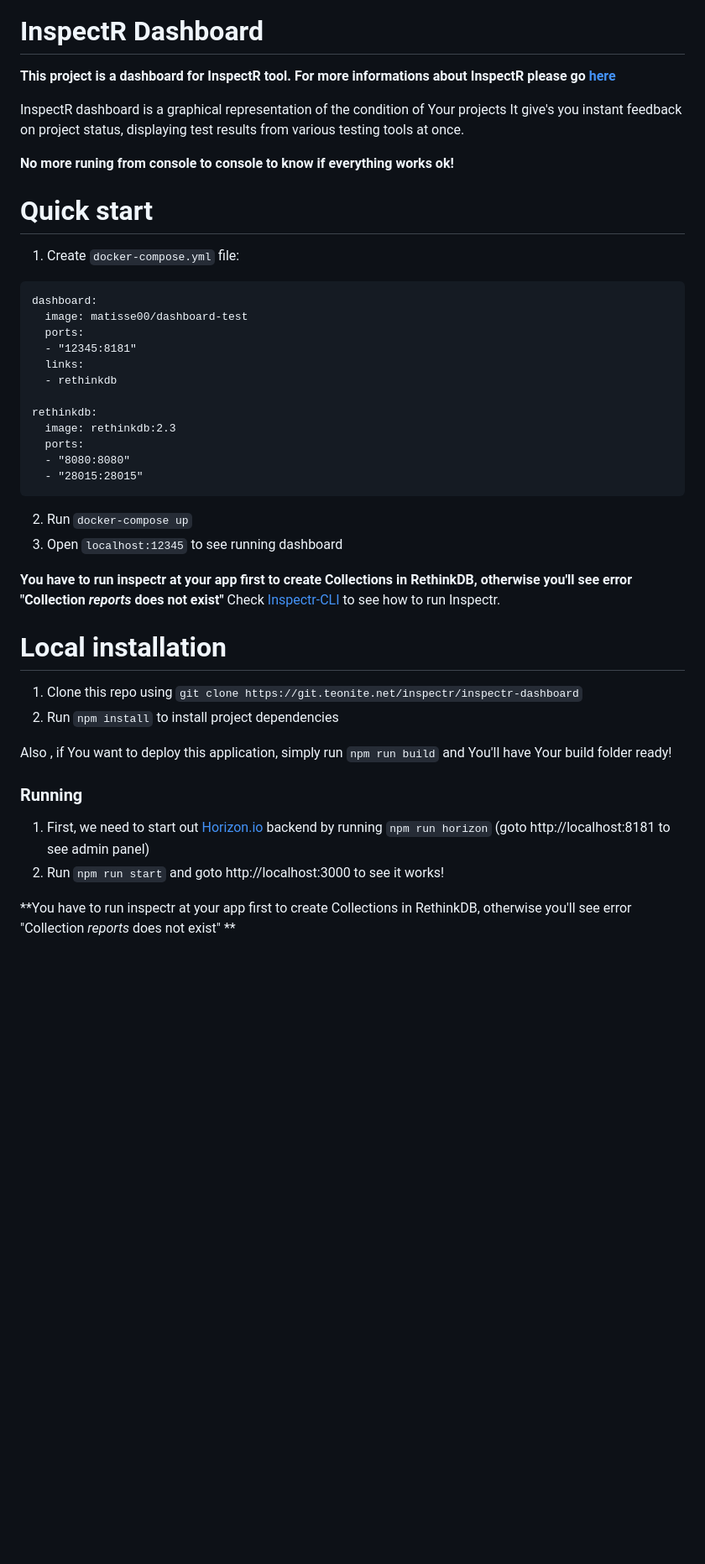
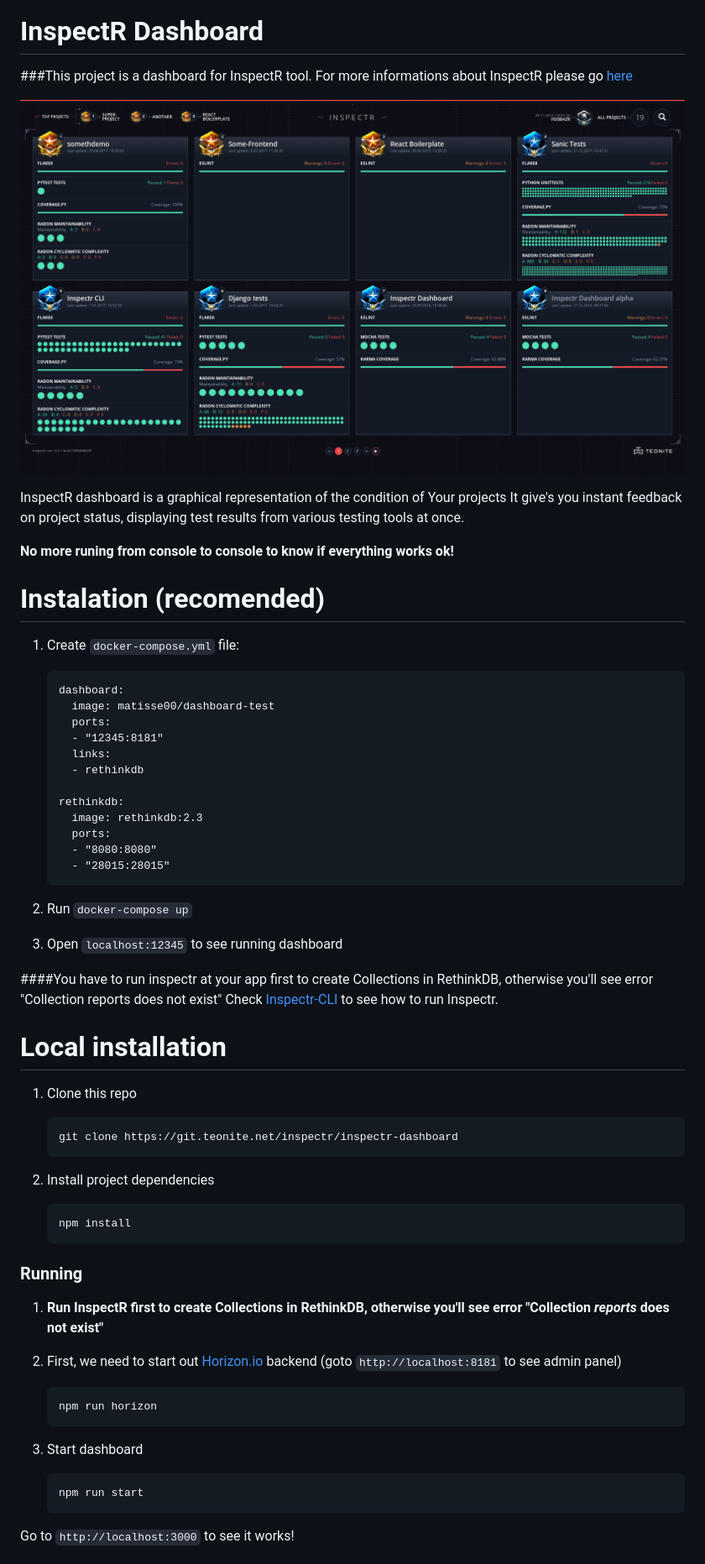
Before and after one commit to teonite/inspectr-dashboard, a Markdown page: README.md, the part around the change printed below. Shown: that part at 84% size. GitHub-like rendering; pictures changed too: md_imgs/dashboard_preview.png (added); blank space fills up the shorter version.

````diff
--- a/README.md
+++ b/README.md
@@ -2,7 +2,9 @@
 
 # InspectR Dashboard
 
-**This project is a dashboard for InspectR tool. For more informations about InspectR please go [here][inspectr]**
+###This project is a dashboard for InspectR tool. For more informations about InspectR please go [here][inspectr]
+
+ ![preview]
 
 InspectR dashboard is a graphical representation of the condition of Your projects
 It give's you instant feedback on project status, displaying test results from various testing tools at once.
@@ -12,29 +14,29 @@ It give's you instant feedback on project status, displaying test results from v
 
 
 
-# Quick start
+# Instalation (recomended)
 
 1. Create `docker-compose.yml` file:
 
-```
-dashboard:
-  image: matisse00/dashboard-test
-  ports:
-  - "12345:8181"
-  links:
-  - rethinkdb
+    ```
+    dashboard:
+      image: matisse00/dashboard-test
+      ports:
+      - "12345:8181"
+      links:
+      - rethinkdb
 
-rethinkdb:
-  image: rethinkdb:2.3
-  ports:
-  - "8080:8080"
-  - "28015:28015"
-```
+    rethinkdb:
+      image: rethinkdb:2.3
+      ports:
+      - "8080:8080"
+      - "28015:28015"
+    ```
 
 2. Run `docker-compose up`
 3. Open `localhost:12345` to see running dashboard
 
-**You have to run inspectr at your app first to create Collections in RethinkDB, otherwise you'll see error "Collection *reports* does not exist"**
+####You have to run inspectr at your app first to create Collections in RethinkDB, otherwise you'll see error "Collection reports does not exist"
 Check [Inspectr-CLI][inspectr] to see how to run Inspectr.
 
 
@@ -42,16 +44,30 @@ Check [Inspectr-CLI][inspectr] to see how to run Inspectr.
 
 # Local installation
 
-1. Clone this repo using `git clone https://git.teonite.net/inspectr/inspectr-dashboard`
-2. Run `npm install` to install project dependencies
+1) Clone this repo
 
-Also , if You want to deploy this application, simply run `npm run build` and You'll have Your build folder ready!
+    ```
+    git clone https://git.teonite.net/inspectr/inspectr-dashboard
+    ```
+2) Install project dependencies
+
+    ```
+    npm install
+    ```
 
 
 ### Running
-1. First, we need to start out [Horizon.io][horizon] backend by running `npm run horizon` (goto http://localhost:8181 to see admin panel)
-2. Run `npm run start` and goto http://localhost:3000 to see it works!
+1. **Run InspectR first to create Collections in RethinkDB, otherwise you'll see error "Collection *reports* does not exist"**
+2. First, we need to start out [Horizon.io][horizon] backend (goto `http://localhost:8181` to see admin panel)
 
-**You have to run inspectr at your app first to create Collections in RethinkDB, otherwise you'll see error "Collection *reports* does not exist" **
+    ```
+    npm run horizon
+    ```
+3. Start dashboard
+    ```
+    npm run start
+    ```
+
+Go to `http://localhost:3000` to see it works!
 
 
````
Also changed, not shown: other parts of README.md (+32 -34 lines).
